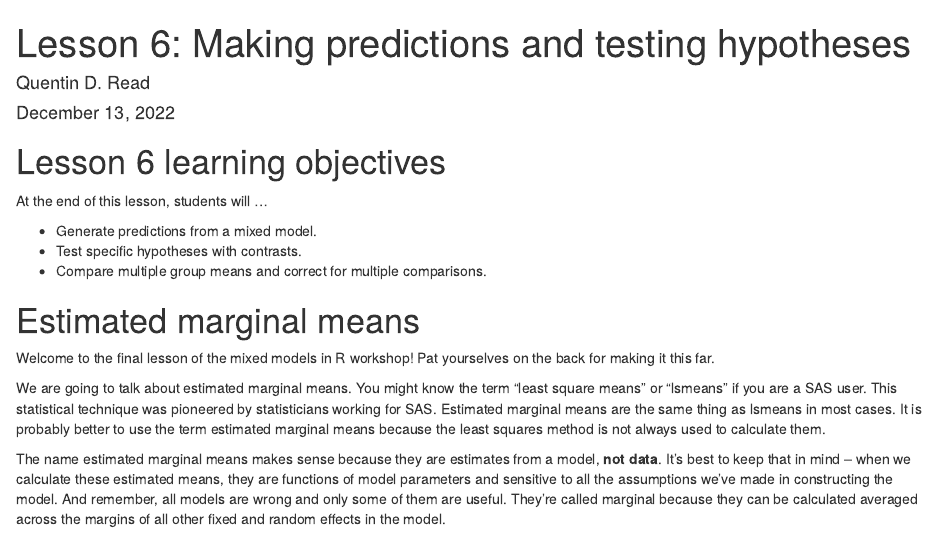
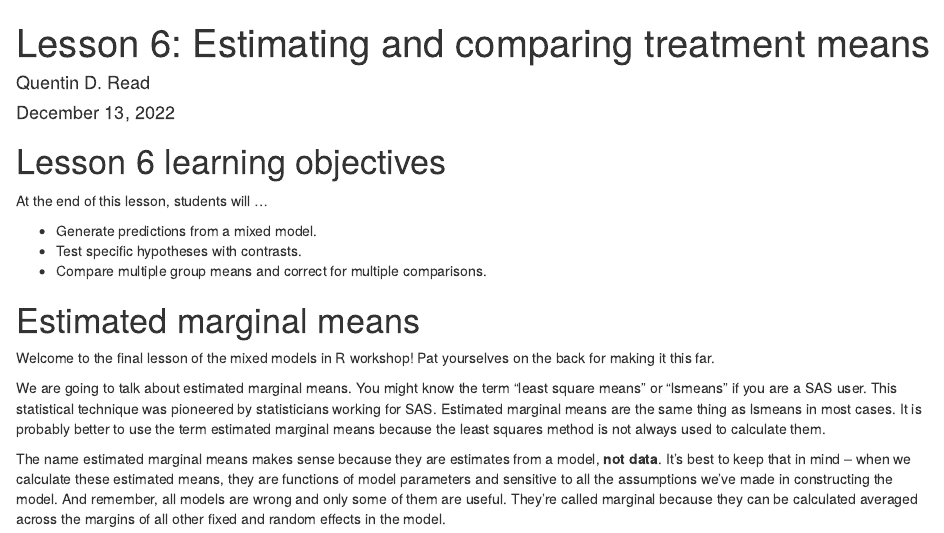
Before and after one commit to qdread/glmm-workshop-dec2022, an R Markdown document (lesson_pdfs/lesson6.Rmd): the page in a window 1100 px wide, from its top. The pictures show the output file lesson_pdfs/lesson6.html that the author committed with the source, opened offline.

Commit message:
fix title of lesson 6

```diff
--- a/lesson_pdfs/lesson6.Rmd
+++ b/lesson_pdfs/lesson6.Rmd
@@ -1,5 +1,5 @@
 ---
-title: "Lesson 6: Making predictions and testing hypotheses"
+title: "Lesson 6: Estimating and comparing treatment means"
 author: "Quentin D. Read"
 date: "`r format(Sys.time(), '%B %d, %Y')`"
 output:
```
Also changed, not shown: lessons/lesson6.Rmd (+1 -1 lines), lesson_pdfs/lesson6.html, lessons/lesson6.html, 1 other file.
